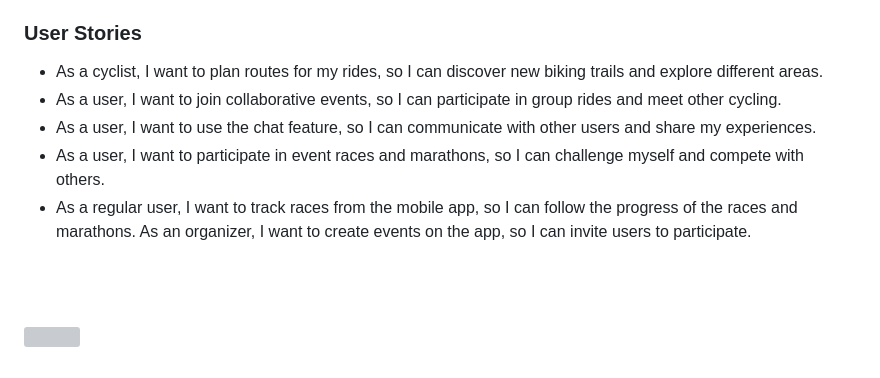
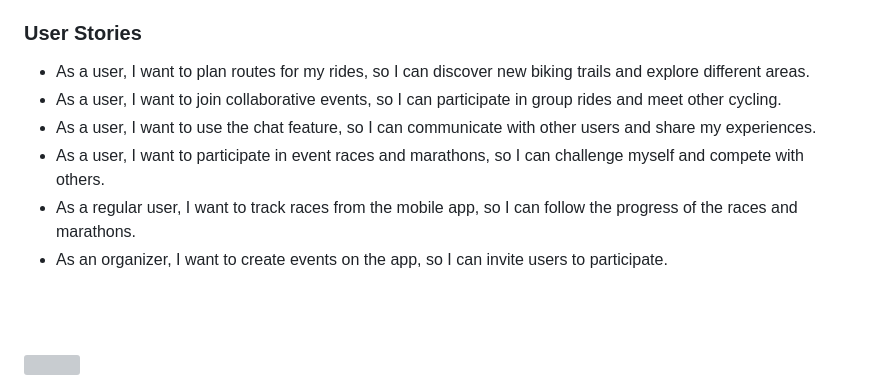
Before and after one commit to kamilawad/Bike-Track, a Markdown page: README.md, the part around the change. GitHub-like rendering; grey boxes are pictures that could not be loaded.

Commit message:
add user stories and project philosophy section to README

```diff
--- a/README.md
+++ b/README.md
@@ -10,12 +10,12 @@
 > Bike Track aims to bring bike riders together by providing a user-friendly platform where bike drivers can find new places with our route feature and makes every ride fun and social. We believe in enhancing the cycling experience by providing real-time tracking, efficient route planning, and fostering a community of cyclists.
 
 ### User Stories
-- As a cyclist, I want to plan routes for my rides, so I can discover new biking trails and explore different areas.
+- As a user, I want to plan routes for my rides, so I can discover new biking trails and explore different areas.
 - As a user, I want to join collaborative events, so I can participate in group rides and meet other cycling.
 - As a user, I want to use the chat feature, so I can communicate with other users and share my experiences.
 - As a user, I want to participate in event races and marathons, so I can challenge myself and compete with others.
 - As a regular user, I want to track races from the mobile app, so I can follow the progress of the races and marathons.
-As an organizer, I want to create events on the app, so I can invite users to participate.
+- As an organizer, I want to create events on the app, so I can invite users to participate.
 
 <br><br>
 <!-- Tech stack -->
```
